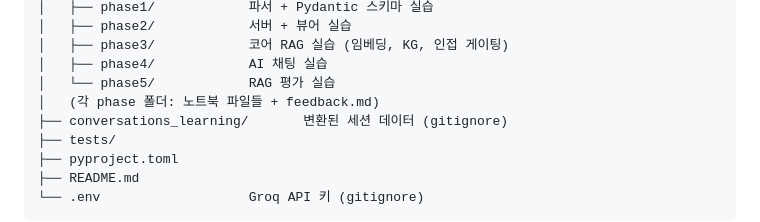
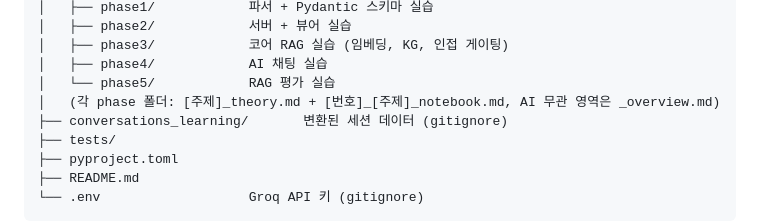
Before and after one commit to jdmunkres23/mnemo, a Markdown page: CLAUDE.md, the part around the change. Drawn GitHub-style.

```diff
--- a/CLAUDE.md
+++ b/CLAUDE.md
@@ -49,7 +49,7 @@ project-root/
 │   ├── phase3/            코어 RAG 실습 (임베딩, KG, 인접 게이팅)
 │   ├── phase4/            AI 채팅 실습
 │   └── phase5/            RAG 평가 실습
-│   (각 phase 폴더: 노트북 파일들 + feedback.md)
+│   (각 phase 폴더: [주제]_theory.md + [번호]_[주제]_notebook.md, AI 무관 영역은 _overview.md)
 ├── conversations_learning/       변환된 세션 데이터 (gitignore)
 ├── tests/
 ├── pyproject.toml
```
Also changed, not shown: docs/memo.md (+38 -2 lines).
